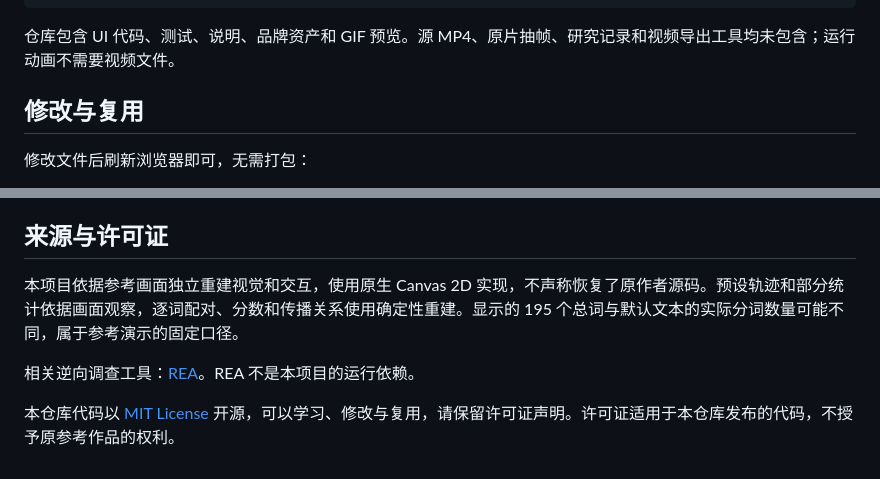
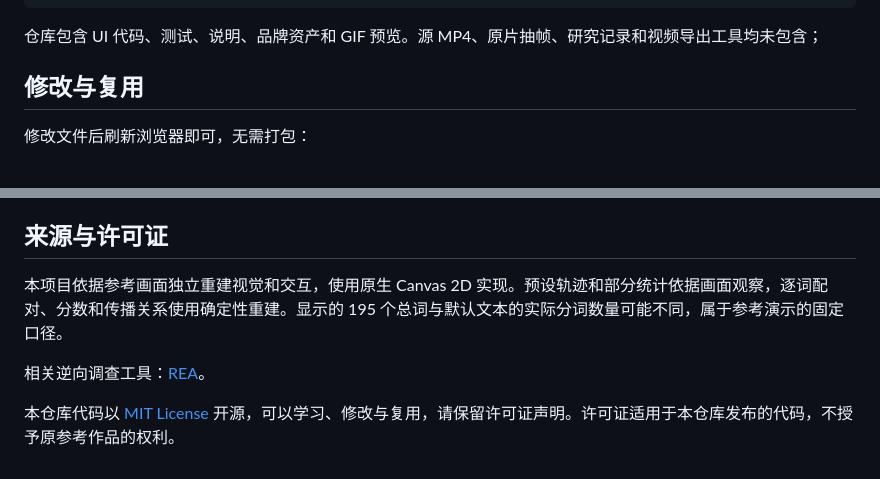
Before and after one commit to Kirito14IT/prompt-spider-ui, a Markdown page: README.md, 2 parts joined by grey strips. Drawn GitHub-style.

````diff
--- a/README.md
+++ b/README.md
@@ -88,7 +88,7 @@ prompt-spider-ui/
 └── LICENSE
 ```
 
-仓库包含 UI 代码、测试、说明、品牌资产和 GIF 预览。源 MP4、原片抽帧、研究记录和视频导出工具均未包含；运行动画不需要视频文件。
+仓库包含 UI 代码、测试、说明、品牌资产和 GIF 预览。源 MP4、原片抽帧、研究记录和视频导出工具均未包含；
 
 ## 修改与复用
 
@@ -145,8 +145,8 @@ npm test
 
 ## 来源与许可证
 
-本项目依据参考画面独立重建视觉和交互，使用原生 Canvas 2D 实现，不声称恢复了原作者源码。预设轨迹和部分统计依据画面观察，逐词配对、分数和传播关系使用确定性重建。显示的 195 个总词与默认文本的实际分词数量可能不同，属于参考演示的固定口径。
+本项目依据参考画面独立重建视觉和交互，使用原生 Canvas 2D 实现。预设轨迹和部分统计依据画面观察，逐词配对、分数和传播关系使用确定性重建。显示的 195 个总词与默认文本的实际分词数量可能不同，属于参考演示的固定口径。
 
-相关逆向调查工具：[REA](https://github.com/morluto/rea)。REA 不是本项目的运行依赖。
+相关逆向调查工具：[REA](https://github.com/morluto/rea)。
 
 本仓库代码以 [MIT License](LICENSE) 开源，可以学习、修改与复用，请保留许可证声明。许可证适用于本仓库发布的代码，不授予原参考作品的权利。
````
Also changed, not shown: other parts of README.md (+1 -1 lines).
